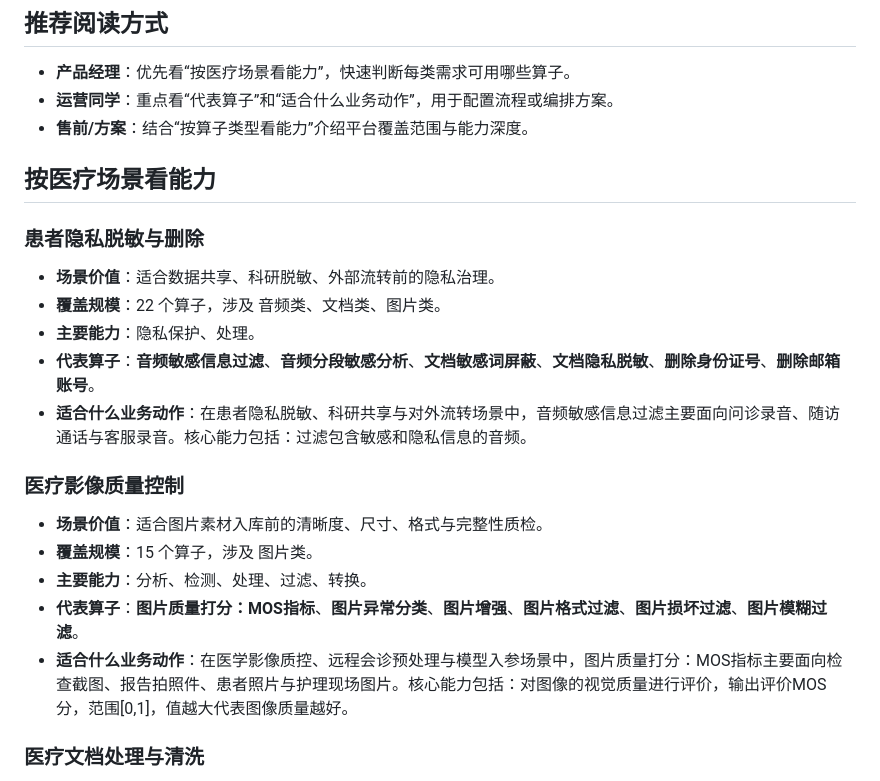
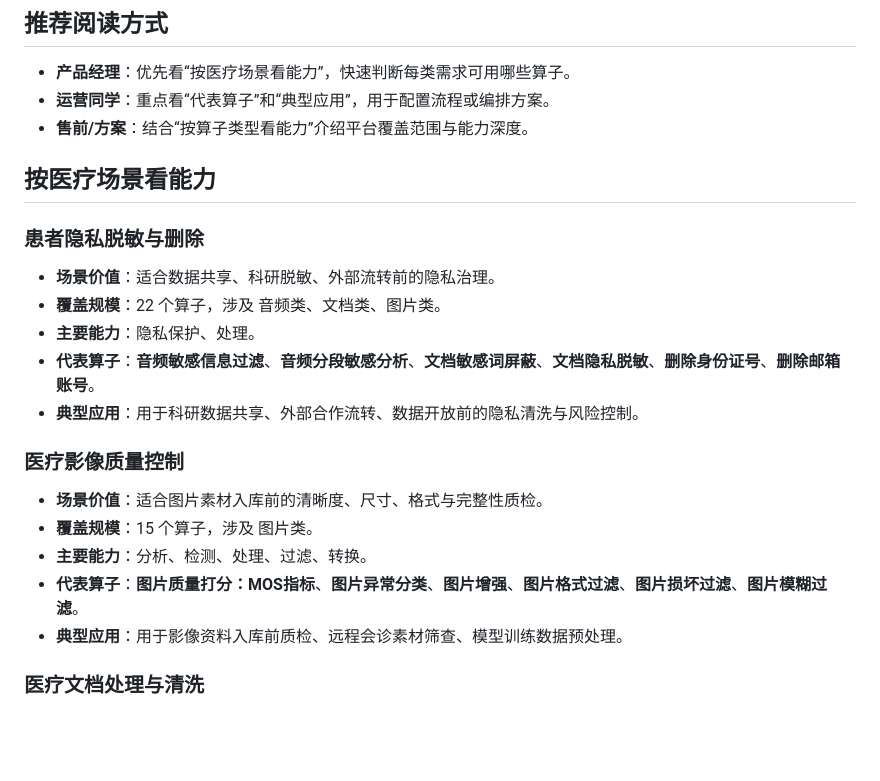
Before and after one commit to liper/DengWorkSpace, a Markdown page: 算子分类文档-简版.md, the part around one of its changes. Rendered like a GitHub page; blank space fills up the shorter version.

```diff
--- a/算子分类文档-简版.md
+++ b/算子分类文档-简版.md
@@ -12,7 +12,7 @@
 ## 推荐阅读方式
 
 - **产品经理**：优先看“按医疗场景看能力”，快速判断每类需求可用哪些算子。
-- **运营同学**：重点看“代表算子”和“适合什么业务动作”，用于配置流程或编排方案。
+- **运营同学**：重点看“代表算子”和“典型应用”，用于配置流程或编排方案。
 - **售前/方案**：结合“按算子类型看能力”介绍平台覆盖范围与能力深度。
 
 ## 按医疗场景看能力
@@ -23,7 +23,7 @@
 - **覆盖规模**：22 个算子，涉及 音频类、文档类、图片类。
 - **主要能力**：隐私保护、处理。
 - **代表算子**：**音频敏感信息过滤**、**音频分段敏感分析**、**文档敏感词屏蔽**、**文档隐私脱敏**、**删除身份证号**、**删除邮箱账号**。
-- **适合什么业务动作**：在患者隐私脱敏、科研共享与对外流转场景中，音频敏感信息过滤主要面向问诊录音、随访通话与客服录音。核心能力包括：过滤包含敏感和隐私信息的音频。
+- **典型应用**：用于科研数据共享、外部合作流转、数据开放前的隐私清洗与风险控制。
 
 ### 医疗影像质量控制
 
@@ -31,7 +31,7 @@
 - **覆盖规模**：15 个算子，涉及 图片类。
 - **主要能力**：分析、检测、处理、过滤、转换。
 - **代表算子**：**图片质量打分：MOS指标**、**图片异常分类**、**图片增强**、**图片格式过滤**、**图片损坏过滤**、**图片模糊过滤**。
-- **适合什么业务动作**：在医学影像质控、远程会诊预处理与模型入参场景中，图片质量打分：MOS指标主要面向检查截图、报告拍照件、患者照片与护理现场图片。核心能力包括：对图像的视觉质量进行评价，输出评价MOS分，范围[0,1]，值越大代表图像质量越好。
+- **典型应用**：用于影像资料入库前质检、远程会诊素材筛查、模型训练数据预处理。
 
 ### 医疗文档处理与清洗
 
```
Also changed, not shown: other parts of 算子分类文档-简版.md (+7 -7 lines).
